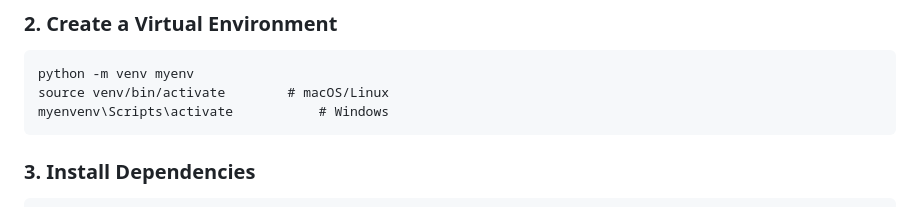
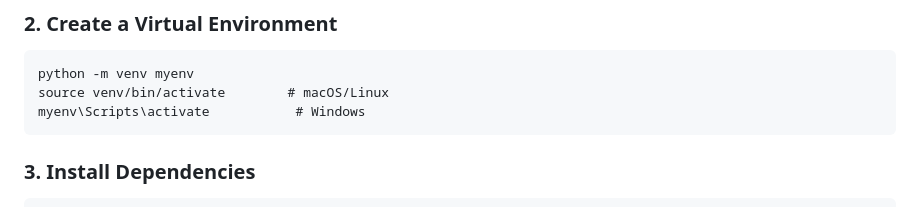
Before and after one commit to AnvilGit/learning_logs, a Markdown page: README.md, the part around the change. Rendered like a GitHub page.

````diff
--- a/README.md
+++ b/README.md
@@ -81,7 +81,7 @@ cd learning-log
 ```
 python -m venv myenv
 source venv/bin/activate        # macOS/Linux
-myenvenv\Scripts\activate           # Windows
+myenv\Scripts\activate           # Windows
 ```
 
 ### 3. Install Dependencies
````
